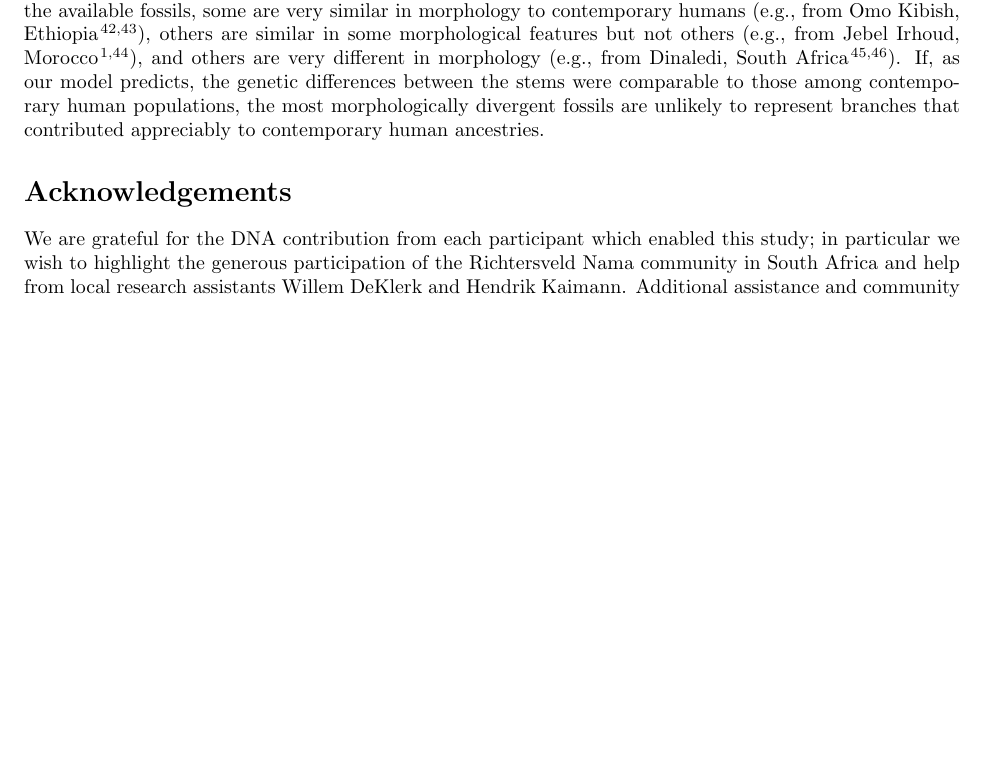
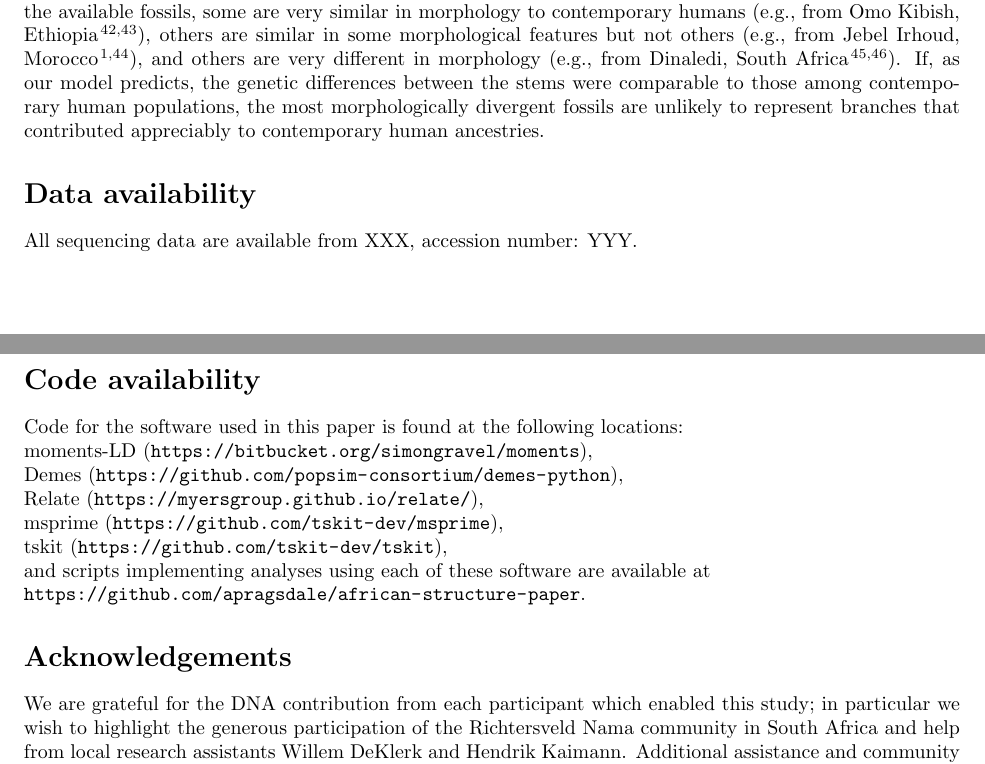
Before and after one commit to apragsdale/african-structure-paper, a LaTeX paper (paper.tex): part of page 10 of 13 before the commit and two parts of pages 10 and 11 of 13 after it, the two joined at a grey line, cut so that both start at the same text, the shorter picture padded with empty space. Compiled offline with pdfLaTeX.

Commit message:
add code availability, need data availability info

```diff
--- a/paper.tex
+++ b/paper.tex
@@ -658,6 +658,22 @@ contemporary human populations, the most morphologically divergent fossils are u
 represent branches that contributed appreciably to contemporary human
 ancestries.
 
+\section*{Data availability}
+
+All sequencing data are available from XXX,
+accession number: YYY.
+
+\section*{Code availability}
+
+Code for the software used in this paper is found at the following locations:\\
+moments-LD (\url{https://bitbucket.org/simongravel/moments}),\\
+Demes (\url{https://github.com/popsim-consortium/demes-python}),\\
+Relate (\url{https://myersgroup.github.io/relate/}),\\
+msprime (\url{https://github.com/tskit-dev/msprime}),\\
+tskit (\url{https://github.com/tskit-dev/tskit}),\\
+and scripts implementing analyses using each of these software are available at\\
+\url{https://github.com/apragsdale/african-structure-paper}.
+
 \section*{Acknowledgements}
 
 We are grateful for the DNA contribution from each participant which enabled
```
